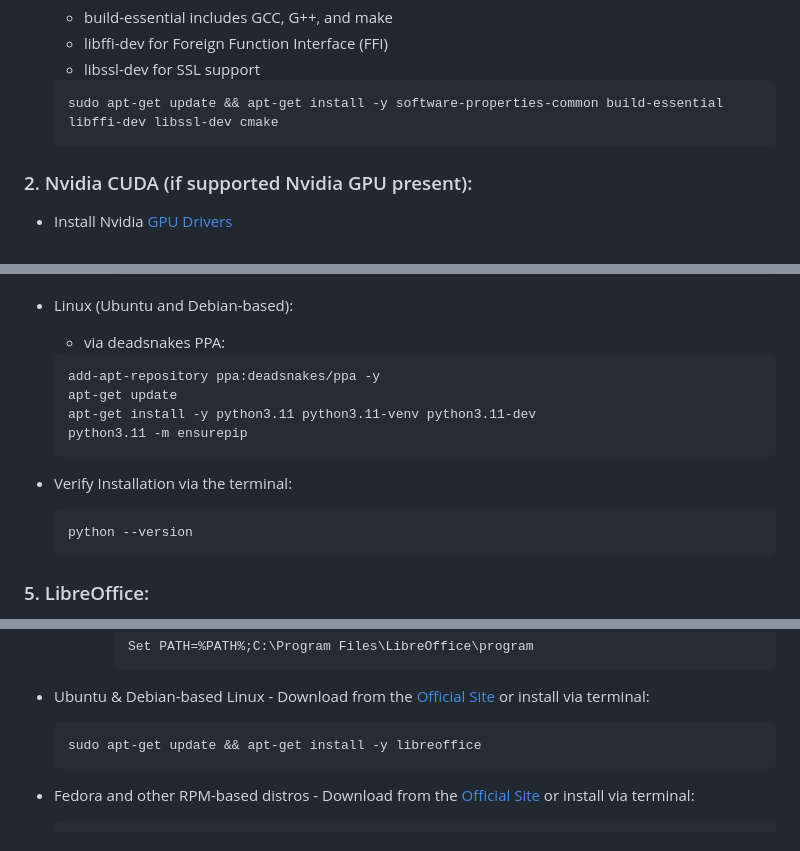
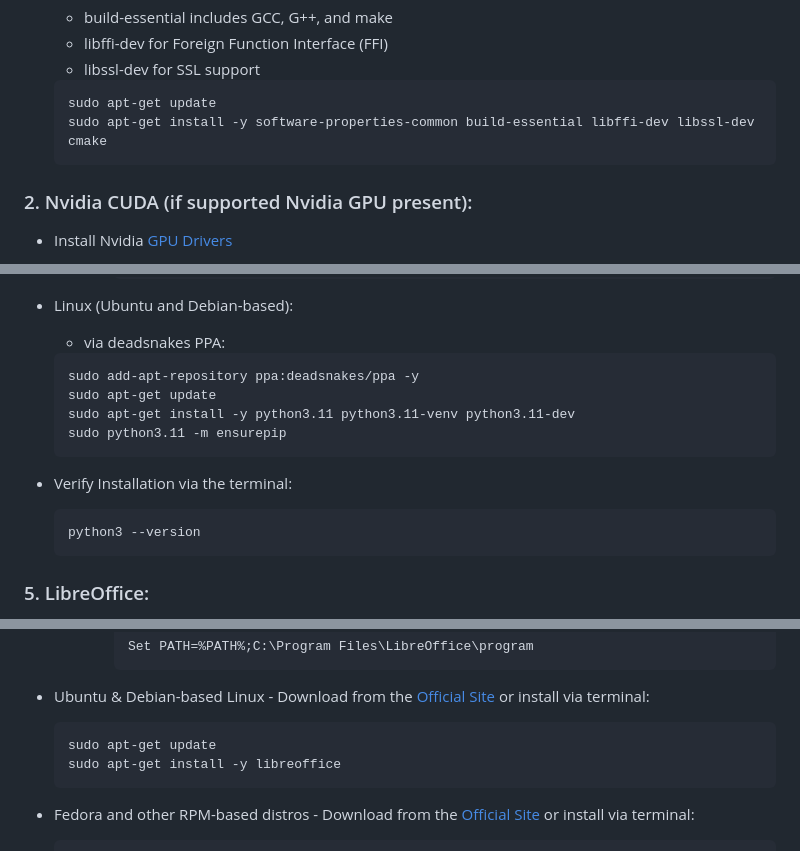
Before and after one commit to abgulati/LARS, a Markdown page: README.md, 3 parts joined by grey strips. Drawn GitHub-style.

Commit message:
Refinements and corrections in README-Dependencies

````diff
--- a/README.md
+++ b/README.md
@@ -98,7 +98,8 @@ There are many desktop applications for running LLMs locally, and LARS aims to b
     - libssl-dev for SSL support
 
     ```
-    sudo apt-get update && apt-get install -y software-properties-common build-essential libffi-dev libssl-dev cmake
+    sudo apt-get update
+    sudo apt-get install -y software-properties-common build-essential libffi-dev libssl-dev cmake
     ```
 
 
@@ -190,16 +191,16 @@ There are many desktop applications for running LLMs locally, and LARS aims to b
     - via deadsnakes PPA:
 
     ```
-    add-apt-repository ppa:deadsnakes/ppa -y
-    apt-get update
-    apt-get install -y python3.11 python3.11-venv python3.11-dev
-    python3.11 -m ensurepip
+    sudo add-apt-repository ppa:deadsnakes/ppa -y
+    sudo apt-get update
+    sudo apt-get install -y python3.11 python3.11-venv python3.11-dev
+    sudo python3.11 -m ensurepip
     ```
 
 - Verify Installation via the terminal:
 
     ```
-    python --version
+    python3 --version
     ```
 
 
@@ -225,7 +226,8 @@ There are many desktop applications for running LLMs locally, and LARS aims to b
 - Ubuntu & Debian-based Linux - Download from the [Official Site](https://www.libreoffice.org/download/download-libreoffice/) or install via terminal:
 
     ```
-    sudo apt-get update && apt-get install -y libreoffice
+    sudo apt-get update
+    sudo apt-get install -y libreoffice
     ```
 
 - Fedora and other RPM-based distros - Download from the [Official Site](https://www.libreoffice.org/download/download-libreoffice/) or install via terminal:
````
Also changed, not shown: other parts of README.md (+3 -2 lines).
